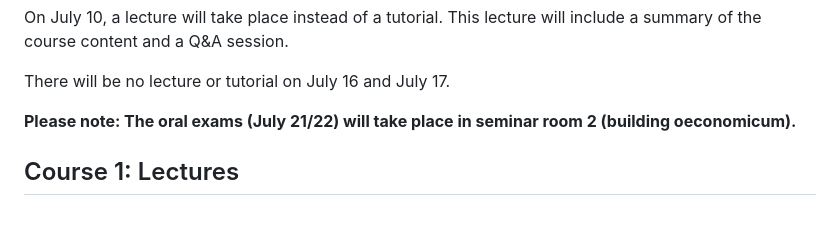
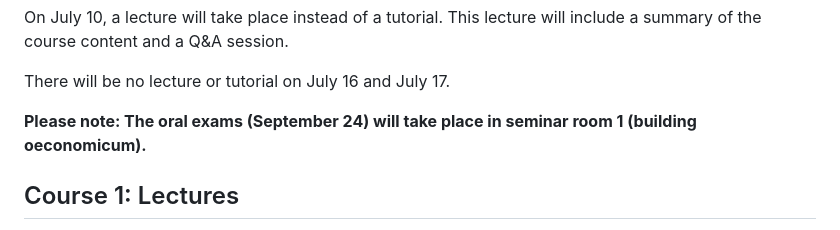
Before and after one commit to MaraMattes/CML-HHU, a Markdown page: README.md, the part around the change. Drawn GitHub-style.

Commit message:
Update oral exam date and location in README.md

```diff
--- a/README.md
+++ b/README.md
@@ -12,7 +12,7 @@ On July 10, a lecture will take place instead of a tutorial. This lecture will i
 
 There will be no lecture or tutorial on July 16 and July 17.
 
-**Please note: The oral exams (July 21/22) will take place in seminar room 2 (building oeconomicum).**
+**Please note: The oral exams (September 24) will take place in seminar room 1 (building oeconomicum).**
 
 ## Course 1: Lectures
 * [Lecture 0 ](./lecture/l0/L0.html)
```
